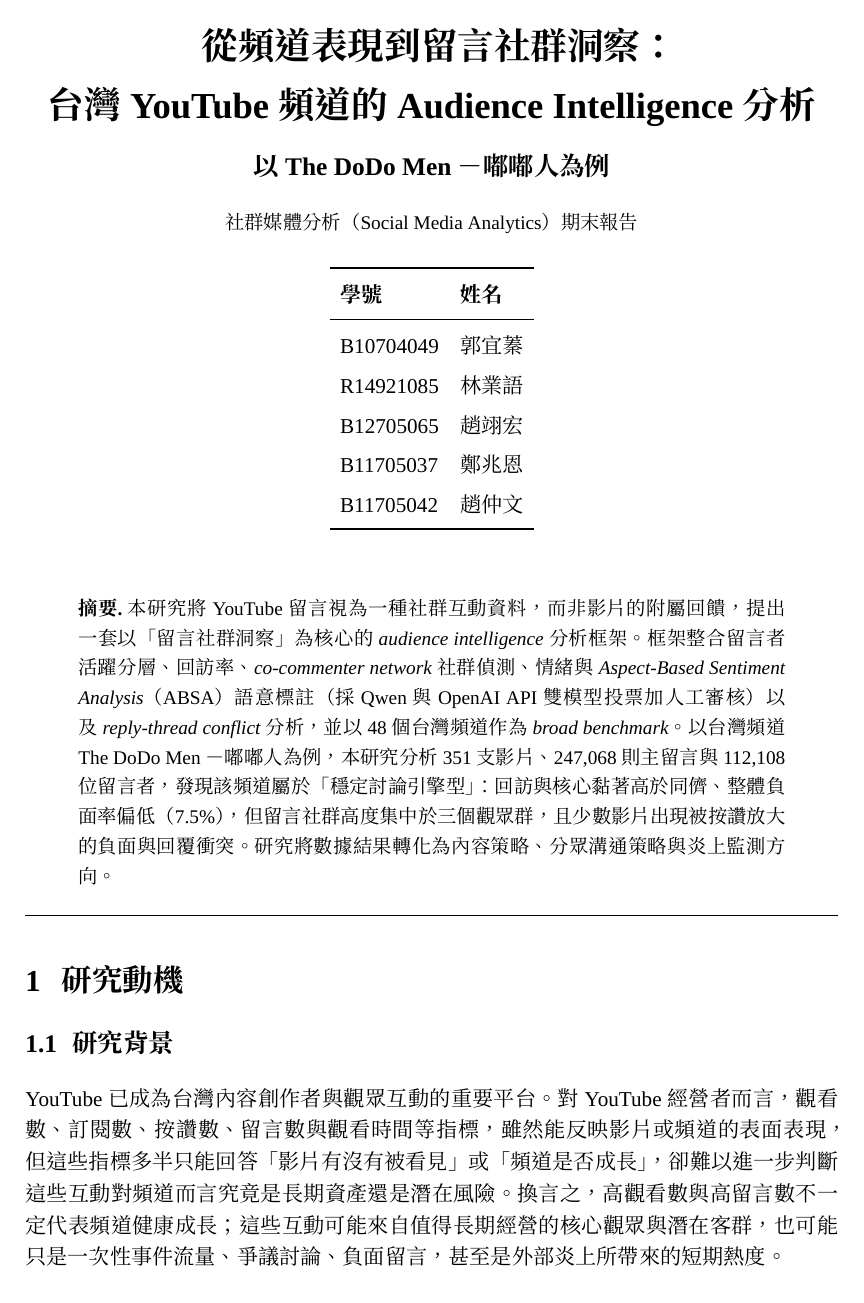
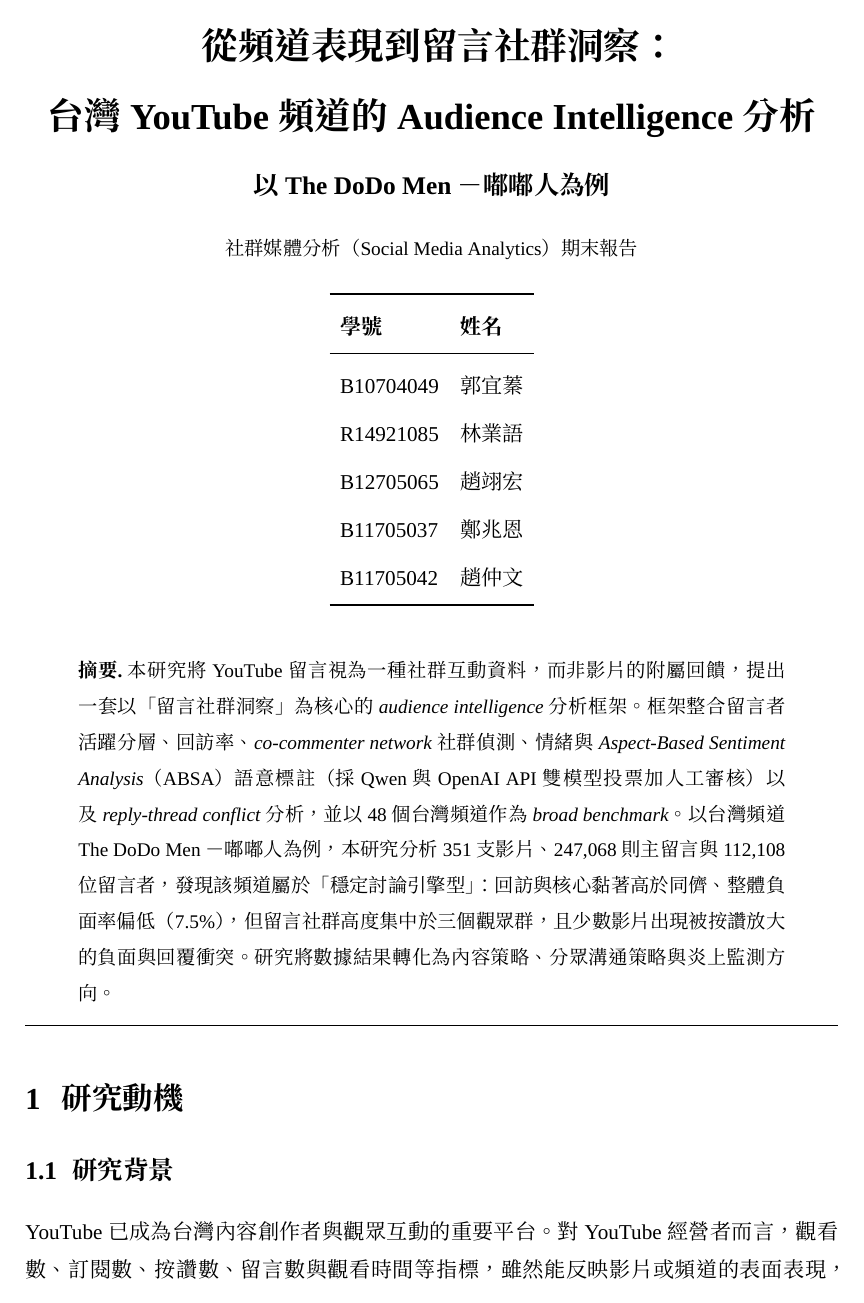
Before and after one commit to Lewis-panda/youtube-analyzer, a LaTeX document (report/main.tex): page 1 of 18 before the commit and page 1 of 21 after it. Compiled offline with XeLaTeX.

Commit message:
Report: set literal 1.5x line spacing (\setstretch{1.5}) to satisfy the 行距 1.5 requirement
\onehalfspacing is only ~1.24x baseline; switch to a literal 1.5x so the spacing unambiguously meets
the course rule. 18 -> 21 pages (within 18-22).

Co-Authored-By: Claude Opus 4.8 <noreply@anthropic.com>

```diff
--- a/report/main.tex
+++ b/report/main.tex
@@ -25,7 +25,7 @@
 % ---------- page layout ----------
 \usepackage[a4paper,margin=2.4cm]{geometry}
 \usepackage{setspace}
-\onehalfspacing                 % 1.5 line spacing (course requirement)
+\setstretch{1.5}                % literal 1.5x line spacing (course requirement: 行距 1.5)
 \setlength{\parskip}{4pt}
 \setlength{\parindent}{2em}
 
```
Also changed, not shown: report/main.pdf.
